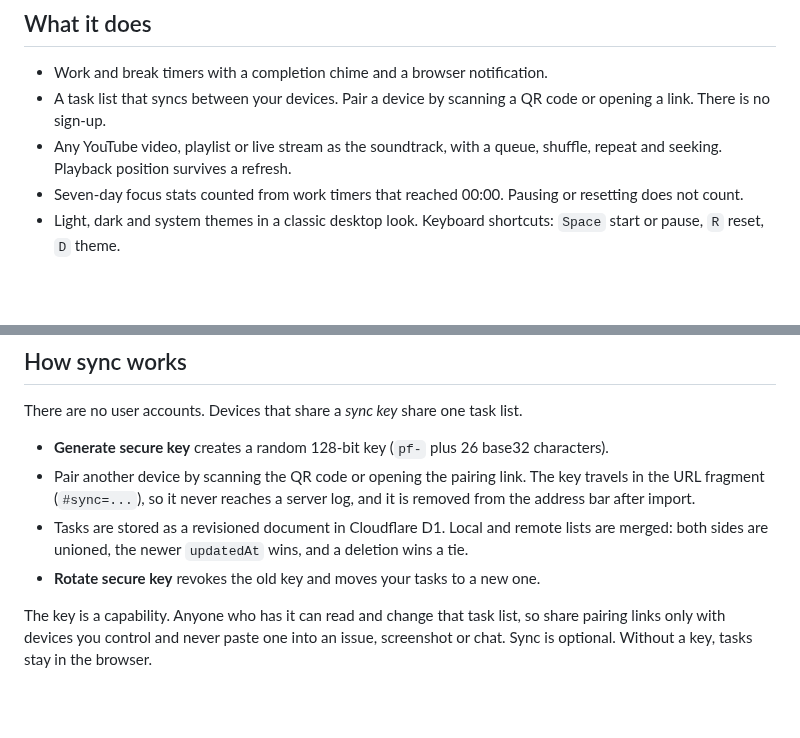
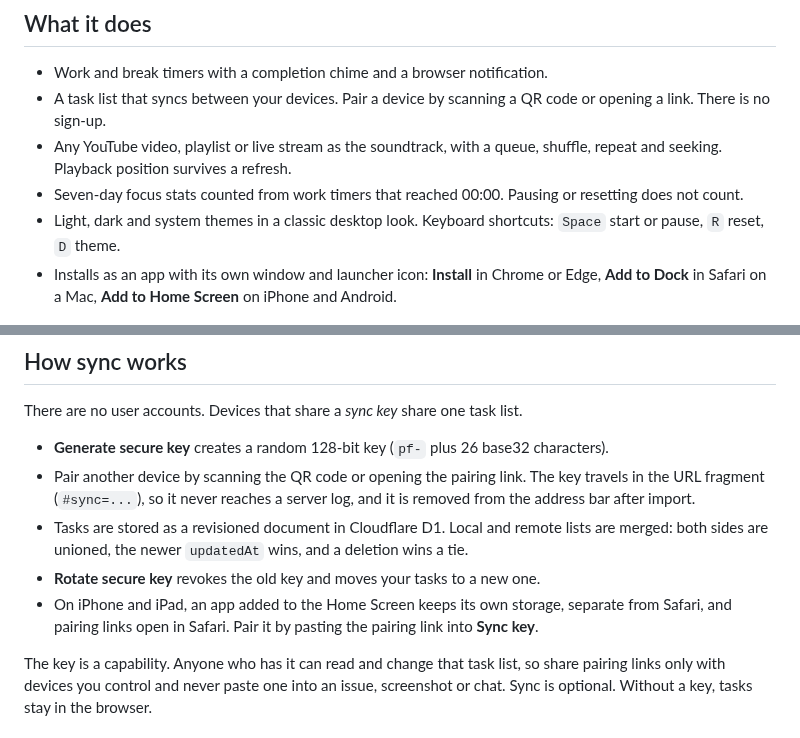
Before and after one commit to amoslives/pomoflow, a Markdown page: README.md, 2 parts joined by grey strips. Rendered like a GitHub page; blank space fills up the shorter version.

```diff
--- a/README.md
+++ b/README.md
@@ -16,6 +16,7 @@ A one-bit Pomodoro timer. Tasks, YouTube audio, weekly focus stats, and cross-de
 - Any YouTube video, playlist or live stream as the soundtrack, with a queue, shuffle, repeat and seeking. Playback position survives a refresh.
 - Seven-day focus stats counted from work timers that reached 00:00. Pausing or resetting does not count.
 - Light, dark and system themes in a classic desktop look. Keyboard shortcuts: `Space` start or pause, `R` reset, `D` theme.
+- Installs as an app with its own window and launcher icon: **Install** in Chrome or Edge, **Add to Dock** in Safari on a Mac, **Add to Home Screen** on iPhone and Android.
 
 <p>
   <img src="docs/screenshot-light.png" alt="Pomoflow timer window in light mode" width="49%">
@@ -32,6 +33,7 @@ There are no user accounts. Devices that share a *sync key* share one task list.
 - Pair another device by scanning the QR code or opening the pairing link. The key travels in the URL fragment (`#sync=...`), so it never reaches a server log, and it is removed from the address bar after import.
 - Tasks are stored as a revisioned document in Cloudflare D1. Local and remote lists are merged: both sides are unioned, the newer `updatedAt` wins, and a deletion wins a tie.
 - **Rotate secure key** revokes the old key and moves your tasks to a new one.
+- On iPhone and iPad, an app added to the Home Screen keeps its own storage, separate from Safari, and pairing links open in Safari. Pair it by pasting the pairing link into **Sync key**.
 
 The key is a capability. Anyone who has it can read and change that task list, so share pairing links only with devices you control and never paste one into an issue, screenshot or chat. Sync is optional. Without a key, tasks stay in the browser.
 
```
Also changed, not shown: AGENTS.md (+1 -1 lines), public/icon-192.png (added), public/icon-512.png (added), public/icon-maskable-512.png (added), 6 other files.
